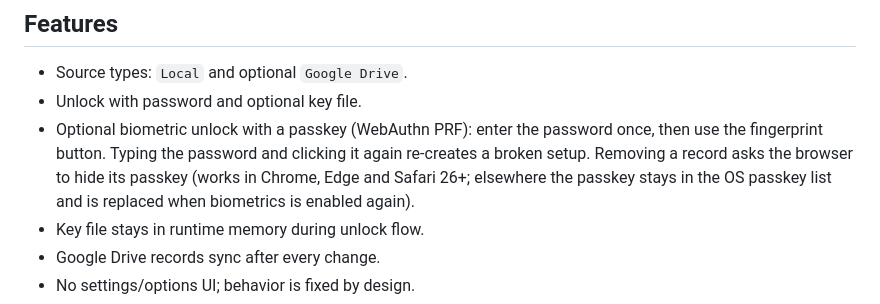
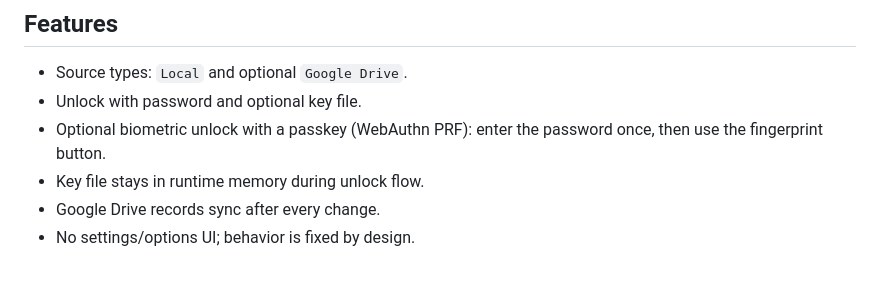
Before and after one commit to allohamora/keeweb-lite, a Markdown page: README.md, the part around the change. Rendered like a GitHub page; blank space fills up the shorter version.

Commit message:
docs: trim the biometric unlock feature

```diff
--- a/README.md
+++ b/README.md
@@ -8,7 +8,7 @@ keeweb-lite is a lightweight, web-only password manager inspired by [KeeWeb](htt
 
 - Source types: `Local` and optional `Google Drive`.
 - Unlock with password and optional key file.
-- Optional biometric unlock with a passkey (WebAuthn PRF): enter the password once, then use the fingerprint button. Typing the password and clicking it again re-creates a broken setup. Removing a record asks the browser to hide its passkey (works in Chrome, Edge and Safari 26+; elsewhere the passkey stays in the OS passkey list and is replaced when biometrics is enabled again).
+- Optional biometric unlock with a passkey (WebAuthn PRF): enter the password once, then use the fingerprint button.
 - Key file stays in runtime memory during unlock flow.
 - Google Drive records sync after every change.
 - No settings/options UI; behavior is fixed by design.
```
